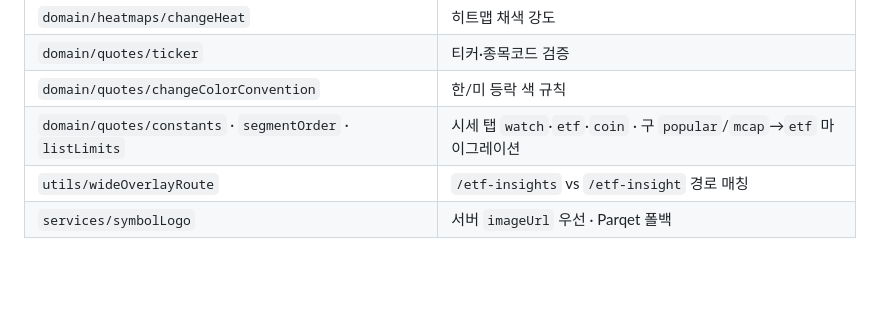
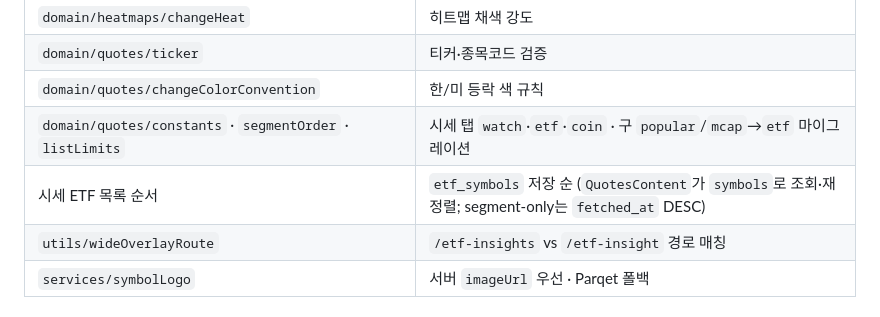
Before and after one commit to marcusmoon/SignalApp, a Markdown page: docs/DEVELOPMENT-GUIDE.md, the part around the change. GitHub-like rendering; blank space fills up the shorter version.

Commit message:
Document quotes ETF list order as market_lists order
Co-authored-by: Marcus Moon <kyuwon.mun@gmail.com>

```diff
--- a/docs/DEVELOPMENT-GUIDE.md
+++ b/docs/DEVELOPMENT-GUIDE.md
@@ -51,6 +51,7 @@ npm run verify         # typecheck + unit tests (CI와 동일)
 | `domain/quotes/ticker` | 티커·종목코드 검증 |
 | `domain/quotes/changeColorConvention` | 한/미 등락 색 규칙 |
 | `domain/quotes/constants` · `segmentOrder` · `listLimits` | 시세 탭 `watch`·`etf`·`coin` · 구 `popular`/`mcap`→`etf` 마이그레이션 |
+| 시세 ETF 목록 순서 | `etf_symbols` 저장 순 (`QuotesContent`가 `symbols`로 조회·재정렬; segment-only는 `fetched_at` DESC) |
 | `utils/wideOverlayRoute` | `/etf-insights` vs `/etf-insight` 경로 매칭 |
 | `services/symbolLogo` | 서버 `imageUrl` 우선 · Parqet 폴백 |
 
```
Also changed, not shown: docs/SERVER.md (+1 -1 lines).
